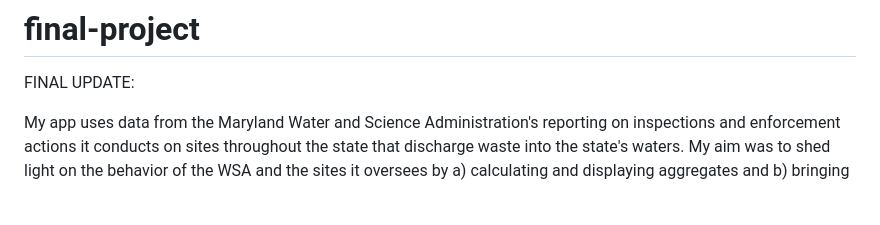
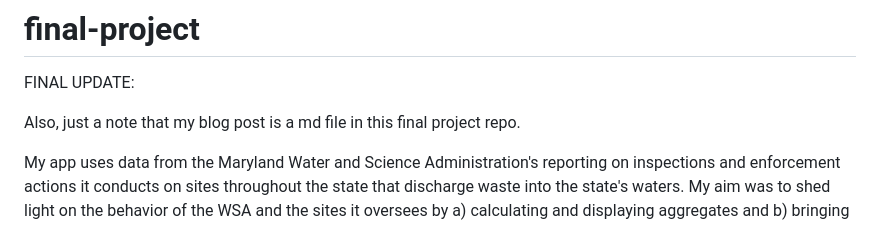
Before and after one commit to stephquinn/final-project-stephquinn, a Markdown page: README.md, the part around the change. GitHub-like rendering; blank space fills up the shorter version.

Commit message:
blog post location

```diff
--- a/README.md
+++ b/README.md
@@ -1,6 +1,8 @@
 [![Open in Codespaces](https://classroom.github.com/assets/launch-codespace-7f7980b617ed060a017424585567c406b6ee15c891e84e1186181d67ecf80aa0.svg)](https://classroom.github.com/open-in-codespaces?assignment_repo_id=10834836)
 # final-project
 FINAL UPDATE:
+
+Also, just a note that my blog post is a md file in this final project repo.
 
 My app uses data from the Maryland Water and Science Administration's reporting on inspections and enforcement actions it conducts on sites throughout the state that discharge waste into the state's waters. My aim was to shed light on the behavior of the WSA and the sites it oversees by a) calculating and displaying aggregates and b) bringing together data from the WSA's inspection and enforcement action datasets, which are published separately. It's deployed via codespaces.
 
```
